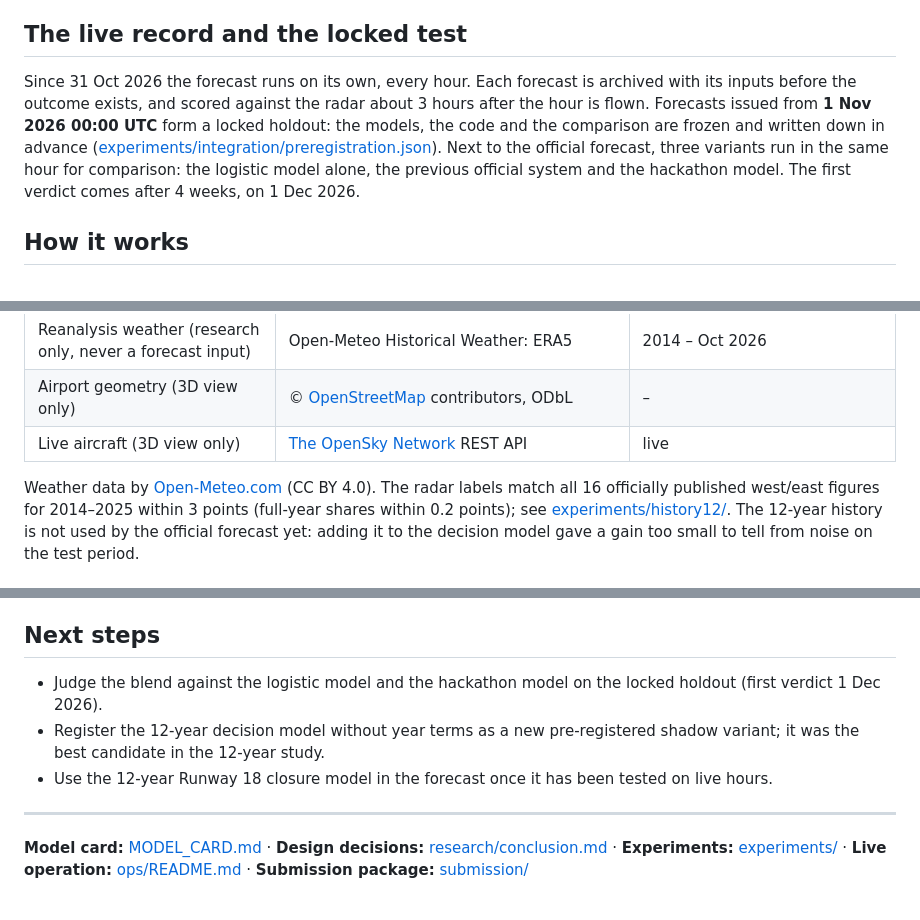
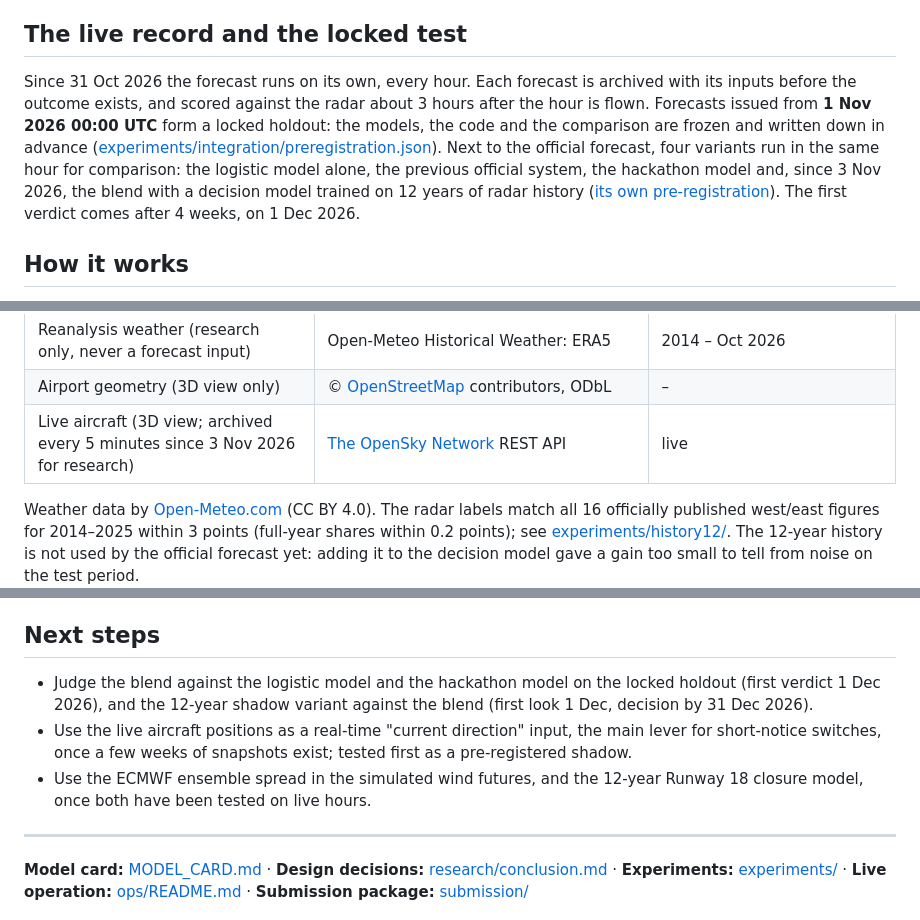
Before and after one commit to jonassneu/fraalliance-hackmeck, a Markdown page: README.md, 3 parts joined by grey strips. Rendered like a GitHub page.

Commit message:
README: four shadow variants, live aircraft archive, updated next steps

```diff
--- a/README.md
+++ b/README.md
@@ -92,7 +92,7 @@ Hackathon numbers (96.9 / 96.1 / 95.4 / 93.1 % at 1 / 6 / 24 / 48 h) and today's
 
 ## The live record and the locked test
 
-Since 31 Oct 2026 the forecast runs on its own, every hour. Each forecast is archived with its inputs before the outcome exists, and scored against the radar about 3 hours after the hour is flown. Forecasts issued from **1 Nov 2026 00:00 UTC** form a locked holdout: the models, the code and the comparison are frozen and written down in advance ([experiments/integration/preregistration.json](experiments/integration/preregistration.json)). Next to the official forecast, three variants run in the same hour for comparison: the logistic model alone, the previous official system and the hackathon model. The first verdict comes after 4 weeks, on 1 Dec 2026.
+Since 31 Oct 2026 the forecast runs on its own, every hour. Each forecast is archived with its inputs before the outcome exists, and scored against the radar about 3 hours after the hour is flown. Forecasts issued from **1 Nov 2026 00:00 UTC** form a locked holdout: the models, the code and the comparison are frozen and written down in advance ([experiments/integration/preregistration.json](experiments/integration/preregistration.json)). Next to the official forecast, four variants run in the same hour for comparison: the logistic model alone, the previous official system, the hackathon model and, since 3 Nov 2026, the blend with a decision model trained on 12 years of radar history ([its own pre-registration](experiments/integration/preregistration_hist12.json)). The first verdict comes after 4 weeks, on 1 Dec 2026.
 
 ## How it works
 
@@ -135,7 +135,7 @@ All public and self-sourced, as the challenge required. The downloaded archives
 | Observed weather | [Iowa Environmental Mesonet](https://mesonet.agron.iastate.edu/request/download.phtml) METAR EDDF | 2014 – Oct 2026 |
 | Reanalysis weather (research only, never a forecast input) | Open-Meteo Historical Weather: ERA5 | 2014 – Oct 2026 |
 | Airport geometry (3D view only) | © [OpenStreetMap](https://www.openstreetmap.org/copyright) contributors, ODbL | – |
-| Live aircraft (3D view only) | [The OpenSky Network](https://opensky-network.org/) REST API | live |
+| Live aircraft (3D view; archived every 5 minutes since 3 Nov 2026 for research) | [The OpenSky Network](https://opensky-network.org/) REST API | live |
 
 Weather data by [Open-Meteo.com](https://open-meteo.com/) (CC BY 4.0). The radar labels match all 16 officially published west/east figures for 2014–2025 within 3 points (full-year shares within 0.2 points); see [experiments/history12/](experiments/history12/REPORT.md). The 12-year history is not used by the official forecast yet: adding it to the decision model gave a gain too small to tell from noise on the test period.
 
@@ -219,9 +219,9 @@ systemctl --user list-timers 'fra-*'           # the hourly timer
 
 ## Next steps
 
-- Judge the blend against the logistic model and the hackathon model on the locked holdout (first verdict 1 Dec 2026).
-- Register the 12-year decision model without year terms as a new pre-registered shadow variant; it was the best candidate in the 12-year study.
-- Use the 12-year Runway 18 closure model in the forecast once it has been tested on live hours.
+- Judge the blend against the logistic model and the hackathon model on the locked holdout (first verdict 1 Dec 2026), and the 12-year shadow variant against the blend (first look 1 Dec, decision by 31 Dec 2026).
+- Use the live aircraft positions as a real-time "current direction" input, the main lever for short-notice switches, once a few weeks of snapshots exist; tested first as a pre-registered shadow.
+- Use the ECMWF ensemble spread in the simulated wind futures, and the 12-year Runway 18 closure model, once both have been tested on live hours.
 
 ---
 
```
